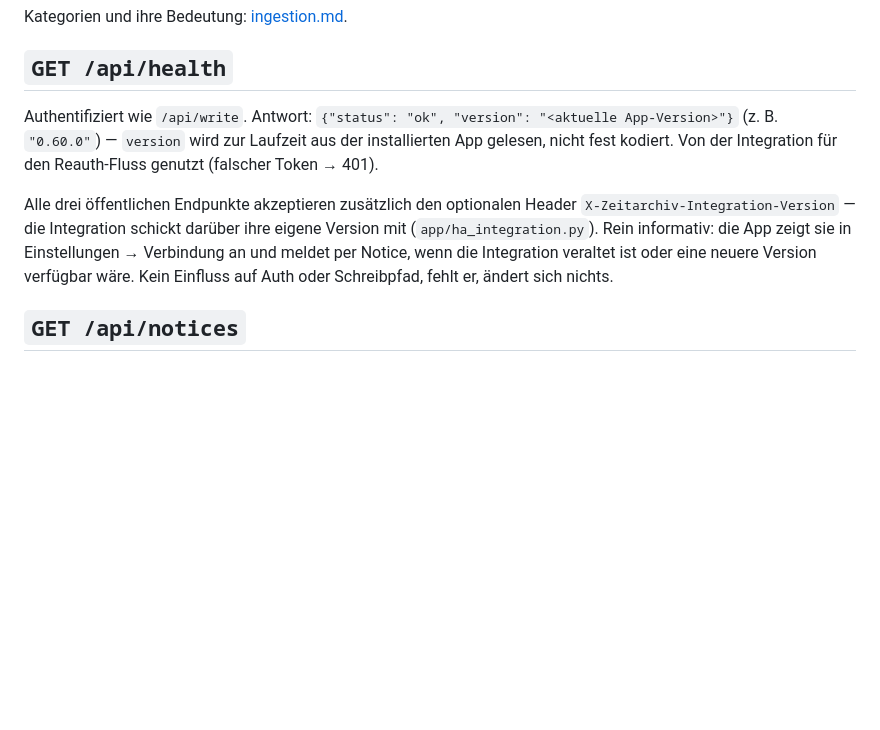
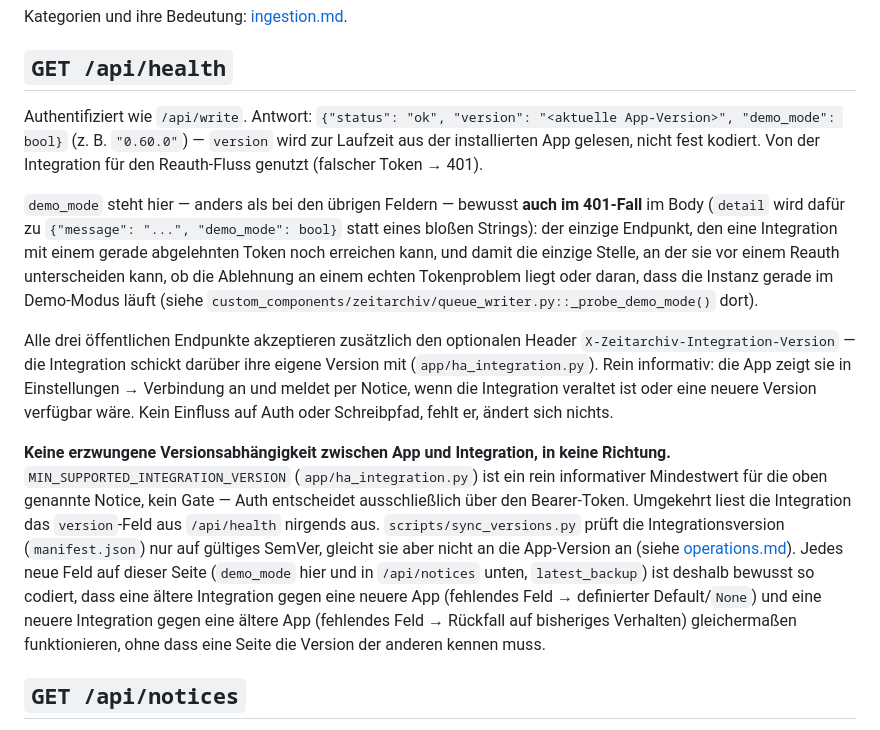
Before and after one commit to bertel2020/HA-Apps, a Markdown page: zeitarchiv/docs/api-reference.md, the part around the change. GitHub-like rendering; blank space fills up the shorter version.

Commit message:
API-Referenz: demo_mode auf /api/health dokumentiert, Versionsunabhängigkeit
/api/health liefert das Feld seit dem Reauth-Plan auch im 401-Fall — war
in der Referenz bisher schlicht vergessen. Dazu ein kurzer Absatz, dass
App und Integration bewusst ohne erzwungene Versionsabhängigkeit gebaut
sind (kein Endpunkt prüft die Gegenseite, jedes neue Feld degradiert
graceful).

```diff
--- a/zeitarchiv/docs/api-reference.md
+++ b/zeitarchiv/docs/api-reference.md
@@ -55,10 +55,20 @@ Kategorien und ihre Bedeutung: [ingestion.md](ingestion.md).
 
 ## `GET /api/health`
 
-Authentifiziert wie `/api/write`. Antwort: `{"status": "ok", "version": "<aktuelle App-Version>"}`
-(z. B. `"0.60.0"`) — `version` wird zur Laufzeit aus der installierten App
-gelesen, nicht fest kodiert.
-Von der Integration für den Reauth-Fluss genutzt (falscher Token → 401).
+Authentifiziert wie `/api/write`. Antwort: `{"status": "ok", "version":
+"<aktuelle App-Version>", "demo_mode": bool}` (z. B. `"0.60.0"`) —
+`version` wird zur Laufzeit aus der installierten App gelesen, nicht fest
+kodiert. Von der Integration für den Reauth-Fluss genutzt (falscher Token
+→ 401).
+
+`demo_mode` steht hier — anders als bei den übrigen Feldern — bewusst
+**auch im 401-Fall** im Body (`detail` wird dafür zu
+`{"message": "...", "demo_mode": bool}` statt eines bloßen Strings): der
+einzige Endpunkt, den eine Integration mit einem gerade abgelehnten Token
+noch erreichen kann, und damit die einzige Stelle, an der sie vor einem
+Reauth unterscheiden kann, ob die Ablehnung an einem echten Tokenproblem
+liegt oder daran, dass die Instanz gerade im Demo-Modus läuft (siehe
+`custom_components/zeitarchiv/queue_writer.py::_probe_demo_mode()` dort).
 
 Alle drei öffentlichen Endpunkte akzeptieren zusätzlich den optionalen
 Header `X-Zeitarchiv-Integration-Version` — die Integration schickt darüber
@@ -66,6 +76,21 @@ ihre eigene Version mit (`app/ha_integration.py`). Rein informativ: die App
 zeigt sie in Einstellungen → Verbindung an und meldet per Notice, wenn die
 Integration veraltet ist oder eine neuere Version verfügbar wäre. Kein
 Einfluss auf Auth oder Schreibpfad, fehlt er, ändert sich nichts.
+
+**Keine erzwungene Versionsabhängigkeit zwischen App und Integration, in
+keine Richtung.** `MIN_SUPPORTED_INTEGRATION_VERSION`
+(`app/ha_integration.py`) ist ein rein informativer Mindestwert für die
+oben genannte Notice, kein Gate — Auth entscheidet ausschließlich über den
+Bearer-Token. Umgekehrt liest die Integration das `version`-Feld aus
+`/api/health` nirgends aus. `scripts/sync_versions.py` prüft die
+Integrationsversion (`manifest.json`) nur auf gültiges SemVer, gleicht sie
+aber nicht an die App-Version an (siehe [operations.md](operations.md)).
+Jedes neue Feld auf dieser Seite (`demo_mode` hier und in `/api/notices`
+unten, `latest_backup`) ist deshalb bewusst so codiert, dass eine ältere
+Integration gegen eine neuere App (fehlendes Feld → definierter
+Default/`None`) und eine neuere Integration gegen eine ältere App
+(fehlendes Feld → Rückfall auf bisheriges Verhalten) gleichermaßen
+funktionieren, ohne dass eine Seite die Version der anderen kennen muss.
 
 ## `GET /api/notices`
 
```
